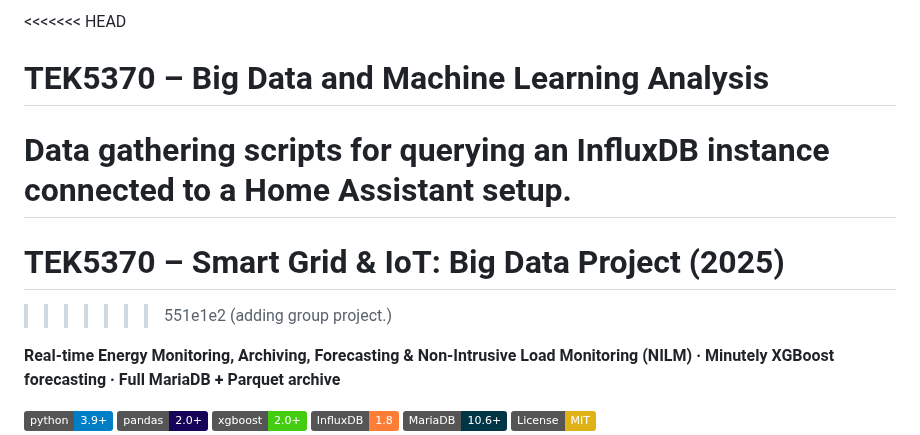
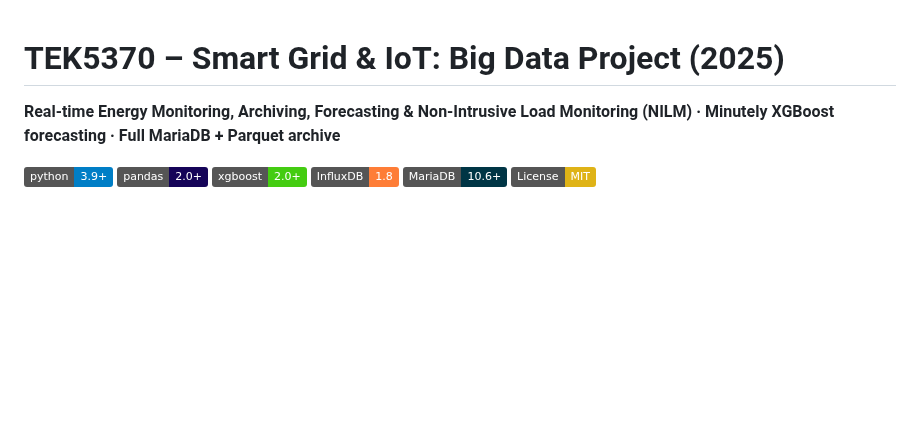
Before and after one commit to chrisatrotter/TEK5370-big-data-analysis-machine-learning, a Markdown page: README.md, the part around the change. GitHub-like rendering; badges without logos; blank space fills up the shorter version.

```diff
--- a/README.md
+++ b/README.md
@@ -1,10 +1,4 @@
-<<<<<<< HEAD
-# TEK5370 – Big Data and Machine Learning Analysis
-Data gathering scripts for querying an InfluxDB instance connected to a Home Assistant setup.
-=======
 # TEK5370 – Smart Grid & IoT: Big Data Project (2025)
->>>>>>> 551e1e2 (adding group project.)
-
 **Real-time Energy Monitoring, Archiving, Forecasting & Non-Intrusive Load Monitoring (NILM) · Minutely XGBoost forecasting · Full MariaDB + Parquet archive**
 
 ![Python](https://img.shields.io/badge/python-3.9%2B-blue)
```
